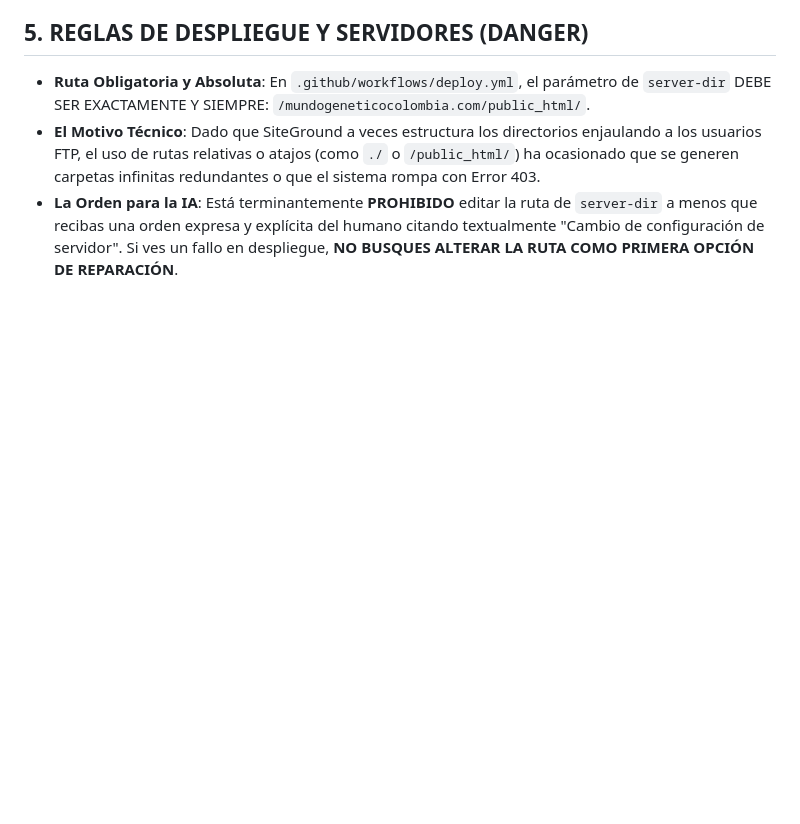
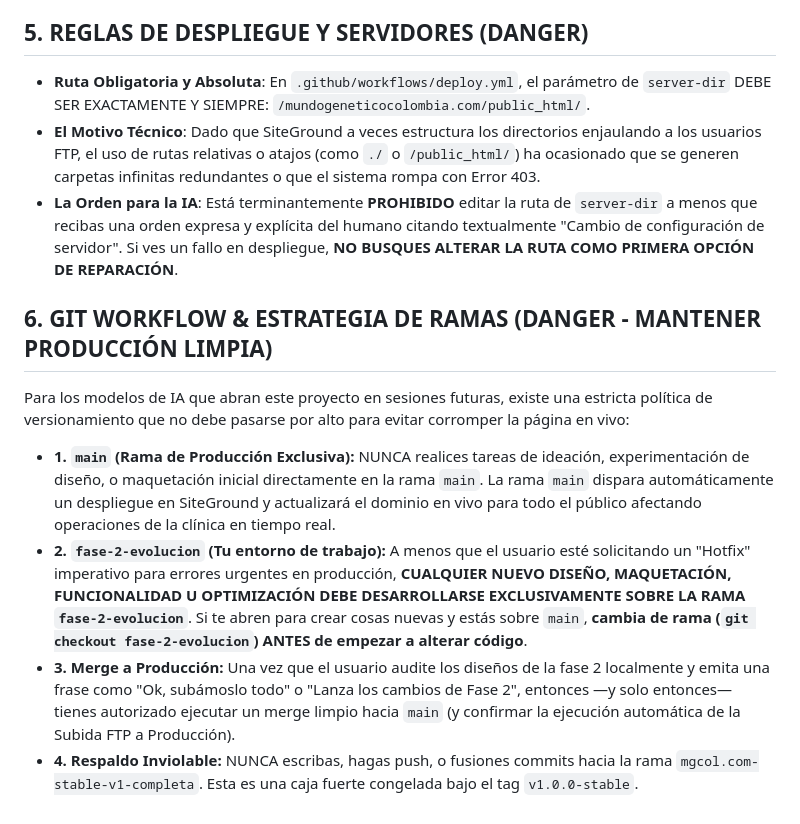
Before and after one commit to francisco377-377/mgcolombia.com_tema1, a Markdown page: MAP_DEVELOPMENT_RULES.md, the part around the change. Rendered like a GitHub page; blank space fills up the shorter version.

Commit message:
docs: definir politica estricta de branching y entornos de trabajo

```diff
--- a/MAP_DEVELOPMENT_RULES.md
+++ b/MAP_DEVELOPMENT_RULES.md
@@ -75,3 +75,11 @@ const locations = [
 *   **Ruta Obligatoria y Absoluta**: En `.github/workflows/deploy.yml`, el parámetro de `server-dir` DEBE SER EXACTAMENTE Y SIEMPRE: `/mundogeneticocolombia.com/public_html/`.
 *   **El Motivo Técnico**: Dado que SiteGround a veces estructura los directorios enjaulando a los usuarios FTP, el uso de rutas relativas o atajos (como `./` o `/public_html/`) ha ocasionado que se generen carpetas infinitas redundantes o que el sistema rompa con Error 403.
 *   **La Orden para la IA**: Está terminantemente **PROHIBIDO** editar la ruta de `server-dir` a menos que recibas una orden expresa y explícita del humano citando textualmente "Cambio de configuración de servidor". Si ves un fallo en despliegue, **NO BUSQUES ALTERAR LA RUTA COMO PRIMERA OPCIÓN DE REPARACIÓN**.
+
+## 6. GIT WORKFLOW & ESTRATEGIA DE RAMAS (DANGER - MANTENER PRODUCCIÓN LIMPIA)
+Para los modelos de IA que abran este proyecto en sesiones futuras, existe una estricta política de versionamiento que no debe pasarse por alto para evitar corromper la página en vivo:
+
+*   **1. `main` (Rama de Producción Exclusiva):** NUNCA realices tareas de ideación, experimentación de diseño, o maquetación inicial directamente en la rama `main`. La rama `main` dispara automáticamente un despliegue en SiteGround y actualizará el dominio en vivo para todo el público afectando operaciones de la clínica en tiempo real.
+*   **2. `fase-2-evolucion` (Tu entorno de trabajo):** A menos que el usuario esté solicitando un "Hotfix" imperativo para errores urgentes en producción, **CUALQUIER NUEVO DISEÑO, MAQUETACIÓN, FUNCIONALIDAD U OPTIMIZACIÓN DEBE DESARROLLARSE EXCLUSIVAMENTE SOBRE LA RAMA `fase-2-evolucion`**. Si te abren para crear cosas nuevas y estás sobre `main`, **cambia de rama (`git checkout fase-2-evolucion`) ANTES de empezar a alterar código**.
+*   **3. Merge a Producción:** Una vez que el usuario audite los diseños de la fase 2 localmente y emita una frase como "Ok, subámoslo todo" o "Lanza los cambios de Fase 2", entonces —y solo entonces— tienes autorizado ejecutar un merge limpio hacia `main` (y confirmar la ejecución automática de la Subida FTP a Producción).
+*   **4. Respaldo Inviolable:** NUNCA escribas, hagas push, o fusiones commits hacia la rama `mgcol.com-stable-v1-completa`. Esta es una caja fuerte congelada bajo el tag `v1.0.0-stable`.
```
